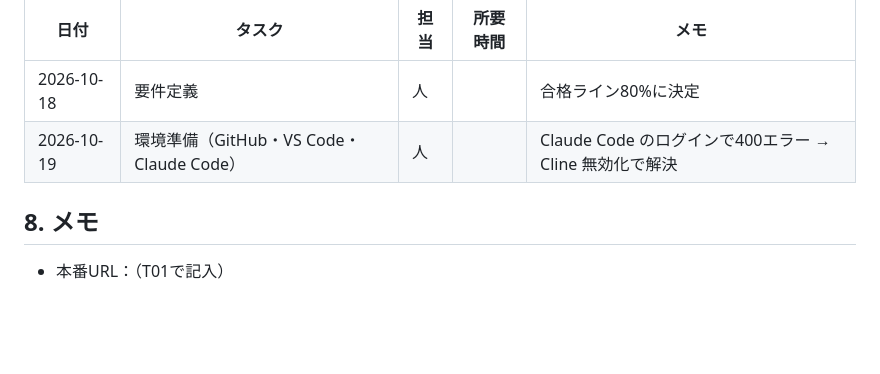
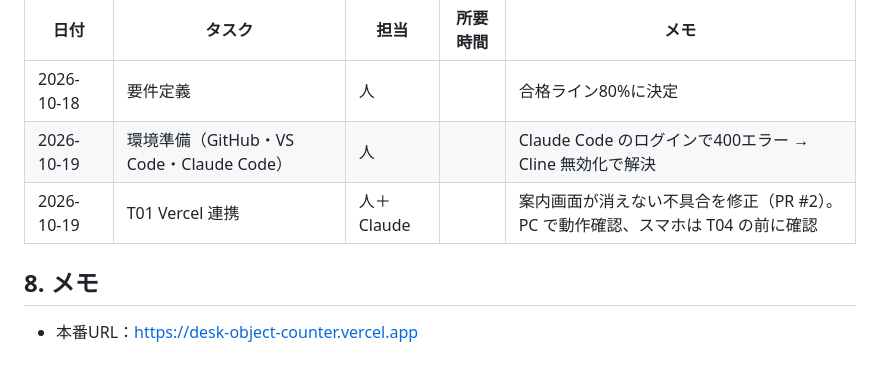
Before and after one commit to tamuraKango/desk-object-counter, a Markdown page: docs/design.md, the part around one of its changes. Rendered like a GitHub page; blank space fills up the shorter version.

Commit message:
docs: T01 を完了にし、本番URLと作業ログを記入
Co-Authored-By: Claude Opus 5.5 <noreply@anthropic.com>

```diff
--- a/docs/design.md
+++ b/docs/design.md
@@ -93,7 +93,8 @@
 |---|---|---|---|---|
 | 2026-10-18 | 要件定義 | 人 | | 合格ライン80%に決定 |
 | 2026-10-19 | 環境準備（GitHub・VS Code・Claude Code） | 人 | | Claude Code のログインで400エラー → Cline 無効化で解決 |
+| 2026-10-19 | T01 Vercel 連携 | 人＋Claude | | 案内画面が消えない不具合を修正（PR #2）。PC で動作確認、スマホは T04 の前に確認 |
 
 ## 8. メモ
 
-- 本番URL：（T01で記入）
+- 本番URL：https://desk-object-counter.vercel.app
```
Also changed, not shown: other parts of docs/design.md (+1 -1 lines).
